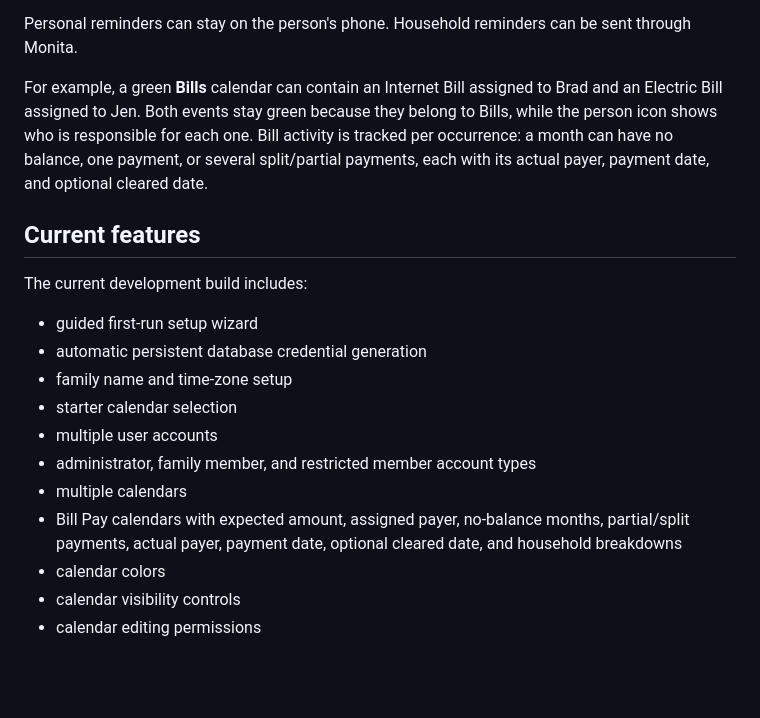
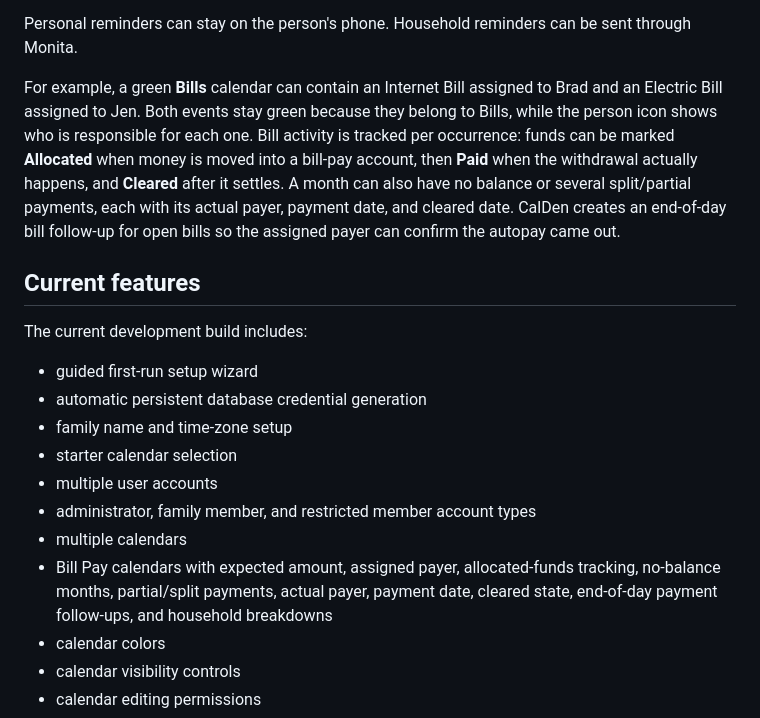
Before and after one commit to gigabytegrove/calden, a Markdown page: README.md, the part around the change. Rendered like a GitHub page; blank space fills up the shorter version.

Commit message:
Document bill allocation and clearing workflow

```diff
--- a/README.md
+++ b/README.md
@@ -46,7 +46,7 @@ The assigned person's icon or initials appear with the event.
 
 Personal reminders can stay on the person's phone. Household reminders can be sent through Monita.
 
-For example, a green **Bills** calendar can contain an Internet Bill assigned to Brad and an Electric Bill assigned to Jen. Both events stay green because they belong to Bills, while the person icon shows who is responsible for each one. Bill activity is tracked per occurrence: a month can have no balance, one payment, or several split/partial payments, each with its actual payer, payment date, and optional cleared date.
+For example, a green **Bills** calendar can contain an Internet Bill assigned to Brad and an Electric Bill assigned to Jen. Both events stay green because they belong to Bills, while the person icon shows who is responsible for each one. Bill activity is tracked per occurrence: funds can be marked **Allocated** when money is moved into a bill-pay account, then **Paid** when the withdrawal actually happens, and **Cleared** after it settles. A month can also have no balance or several split/partial payments, each with its actual payer, payment date, and cleared date. CalDen creates an end-of-day bill follow-up for open bills so the assigned payer can confirm the autopay came out.
 
 ## Current features
 
@@ -59,7 +59,7 @@ The current development build includes:
 - multiple user accounts
 - administrator, family member, and restricted member account types
 - multiple calendars
-- Bill Pay calendars with expected amount, assigned payer, no-balance months, partial/split payments, actual payer, payment date, optional cleared date, and household breakdowns
+- Bill Pay calendars with expected amount, assigned payer, allocated-funds tracking, no-balance months, partial/split payments, actual payer, payment date, cleared state, end-of-day payment follow-ups, and household breakdowns
 - calendar colors
 - calendar visibility controls
 - calendar editing permissions
```
